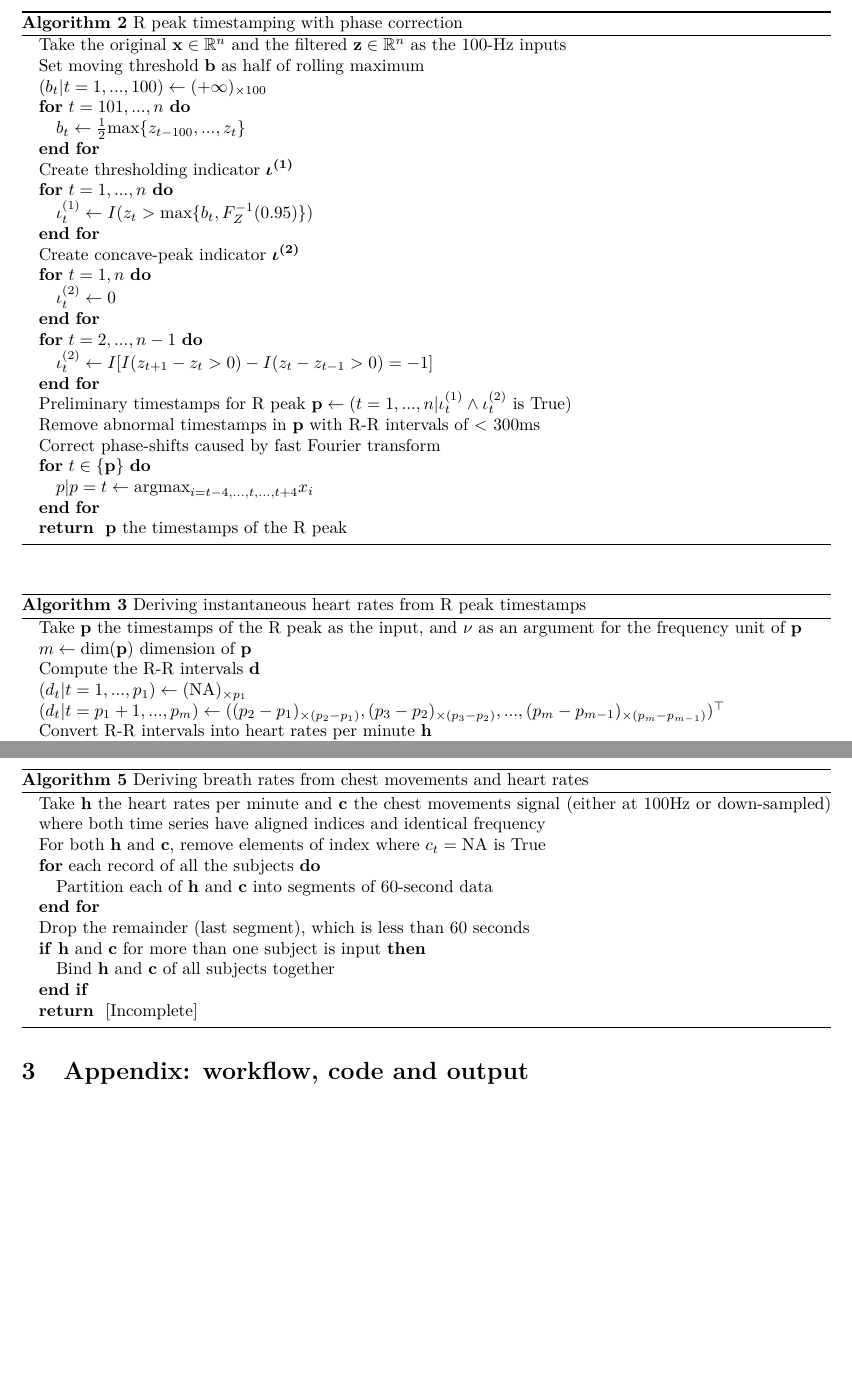
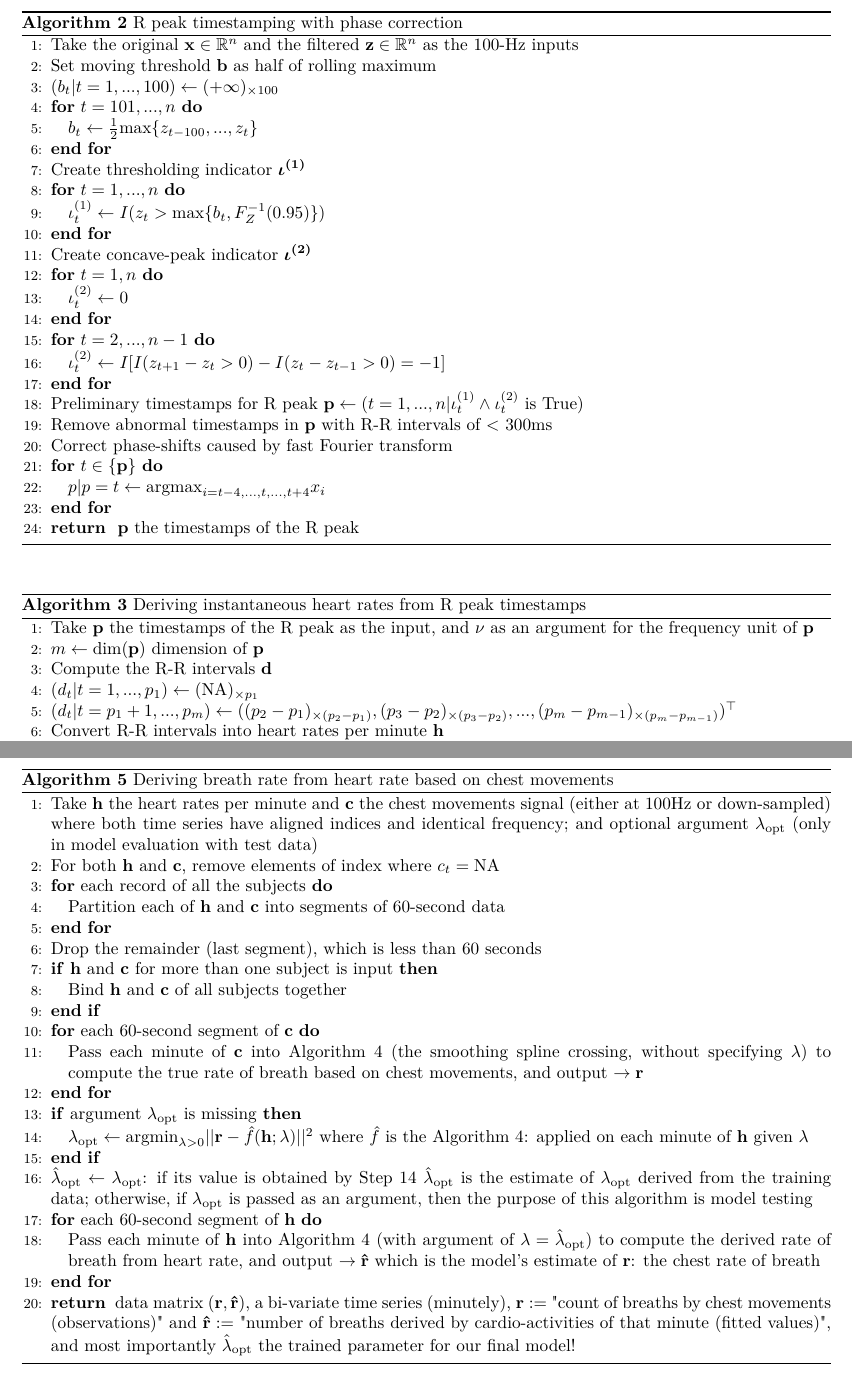
Before and after one commit to szmsu2011/comp90072, an R Markdown document (report/report.Rmd): two parts of pages 3 and 4 of 7 before the commit and two parts of pages 3 and 4 of 8 after it, joined at a grey line, cut so that both start at the same text, the shorter picture padded with empty space. The pictures show the output file report/report.pdf that the author committed with the source.

Commit message:
all algo

```diff
--- a/report/report.Rmd
+++ b/report/report.Rmd
@@ -102,7 +102,7 @@ The ECG signal does not provide the heart rate directly. Instead, it is a time s
 
 \begin{algorithm}
 \caption{R peak timestamping with phase correction}
-\begin{algorithmic}
+\begin{algorithmic}[1]
 \STATE Take the original $\mathbf{x} \in \mathbb{R}^n$ and the filtered $\mathbf{z} \in \mathbb{R}^n$ as the 100-Hz inputs
 \STATE Set moving threshold $\mathbf{b}$ as half of rolling maximum
 \STATE $(b_t | t = 1, ..., 100) \leftarrow (+\infty)_{\times 100}$
@@ -132,7 +132,7 @@ The ECG signal does not provide the heart rate directly. Instead, it is a time s
 
 \begin{algorithm}
 \caption{Deriving instantaneous heart rates from R peak timestamps}
-\begin{algorithmic}
+\begin{algorithmic}[1]
 \STATE Take $\mathbf{p}$ the timestamps of the R peak as the input, and $\nu$ as an argument for the frequency unit of $\mathbf{p}$
 \STATE $m \leftarrow \text{dim}(\mathbf{p})$ dimension of $\mathbf{p}$
 \STATE Compute the R-R intervals $\mathbf{d}$
@@ -161,10 +161,10 @@ The ECG signal does not provide the heart rate directly. Instead, it is a time s
 \end{algorithm}
 
 \begin{algorithm}
-\caption{Deriving breath rates from chest movements and heart rates}
-\begin{algorithmic}
-\STATE Take $\mathbf{h}$ the heart rates per minute and $\mathbf{c}$ the chest movements signal (either at 100Hz or down-sampled) where both time series have aligned indices and identical frequency
-\STATE For both $\mathbf{h}$ and $\mathbf{c}$, remove elements of index where $c_t = \text{NA is True}$
+\caption{Deriving breath rate from heart rate based on chest movements}
+\begin{algorithmic}[1]
+\STATE Take $\mathbf{h}$ the heart rates per minute and $\mathbf{c}$ the chest movements signal (either at 100Hz or down-sampled) where both time series have aligned indices and identical frequency; and optional argument $\lambda_\text{opt}$ (only in model evaluation with test data)
+\STATE For both $\mathbf{h}$ and $\mathbf{c}$, remove elements of index where $c_t = \text{NA}$
 \FOR{each record of all the subjects}
 \STATE Partition each of $\mathbf{h}$ and $\mathbf{c}$ into segments of 60-second data
 \ENDFOR
@@ -172,7 +172,17 @@ The ECG signal does not provide the heart rate directly. Instead, it is a time s
 \IF{$\mathbf{h}$ and $\mathbf{c}$ for more than one subject is input}
 \STATE Bind $\mathbf{h}$ and $\mathbf{c}$ of all subjects together
 \ENDIF
-\RETURN [Incomplete]
+\FOR{each 60-second segment of $\mathbf{c}$}
+\STATE Pass each minute of $\mathbf{c}$ into Algorithm 4 (the smoothing spline crossing, without specifying $\lambda$) to compute the true rate of breath based on chest movements, and output $\rightarrow \mathbf{r}$
+\ENDFOR
+\IF{argument $\lambda_\text{opt}$ is missing}
+\STATE $\lambda_\text{opt} \leftarrow \text{argmin}_{\lambda > 0} ||\mathbf{r} - \hat{f}(\mathbf{h}; \lambda)||^2$ where $\hat{f}$ is the Algorithm 4: applied on each minute of $\mathbf{h}$ given $\lambda$
+\ENDIF
+\STATE $\hat{\lambda}_\text{opt} \leftarrow \lambda_\text{opt}$: if its value is obtained by Step 14 $\hat{\lambda}_\text{opt}$ is the estimate of $\lambda_\text{opt}$ derived from the training data; otherwise, if $\lambda_\text{opt}$ is passed as an argument, then the purpose of this algorithm is model testing
+\FOR{each 60-second segment of $\mathbf{h}$}
+\STATE Pass each minute of $\mathbf{h}$ into Algorithm 4 (with argument of $\lambda = \hat{\lambda}_\text{opt}$) to compute the derived rate of breath from heart rate, and output $\rightarrow \mathbf{\hat{r}}$ which is the model's estimate of $\mathbf{r}$: the chest rate of breath
+\ENDFOR
+\RETURN data matrix $(\mathbf{r}, \mathbf{\hat{r}})$, a bi-variate time series (minutely), $\mathbf{r} :=$ "count of breaths by chest movements (observations)" and $\mathbf{\hat{r}} :=$ "number of breaths derived by cardio-activities of that minute (fitted values)", and most importantly $\hat{\lambda}_\text{opt}$ the trained parameter for our final model!
 \end{algorithmic}
 \end{algorithm}
 
```
Also changed, not shown: report/report.pdf, report/report.tex, report/report_files/figure-latex/ecg-noise-1.pdf, report/report_files/figure-latex/train-1.pdf, report/report.Rmd (4 more changed lines).
